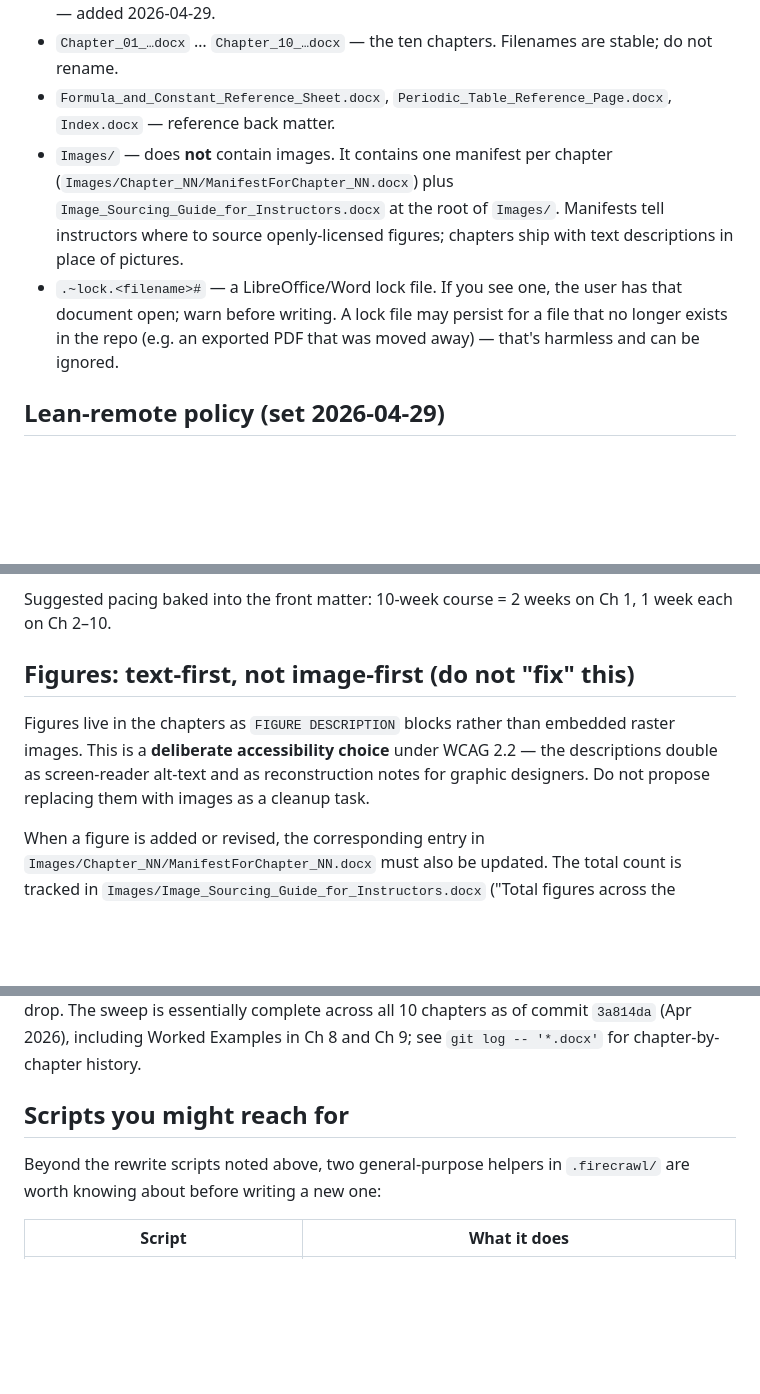
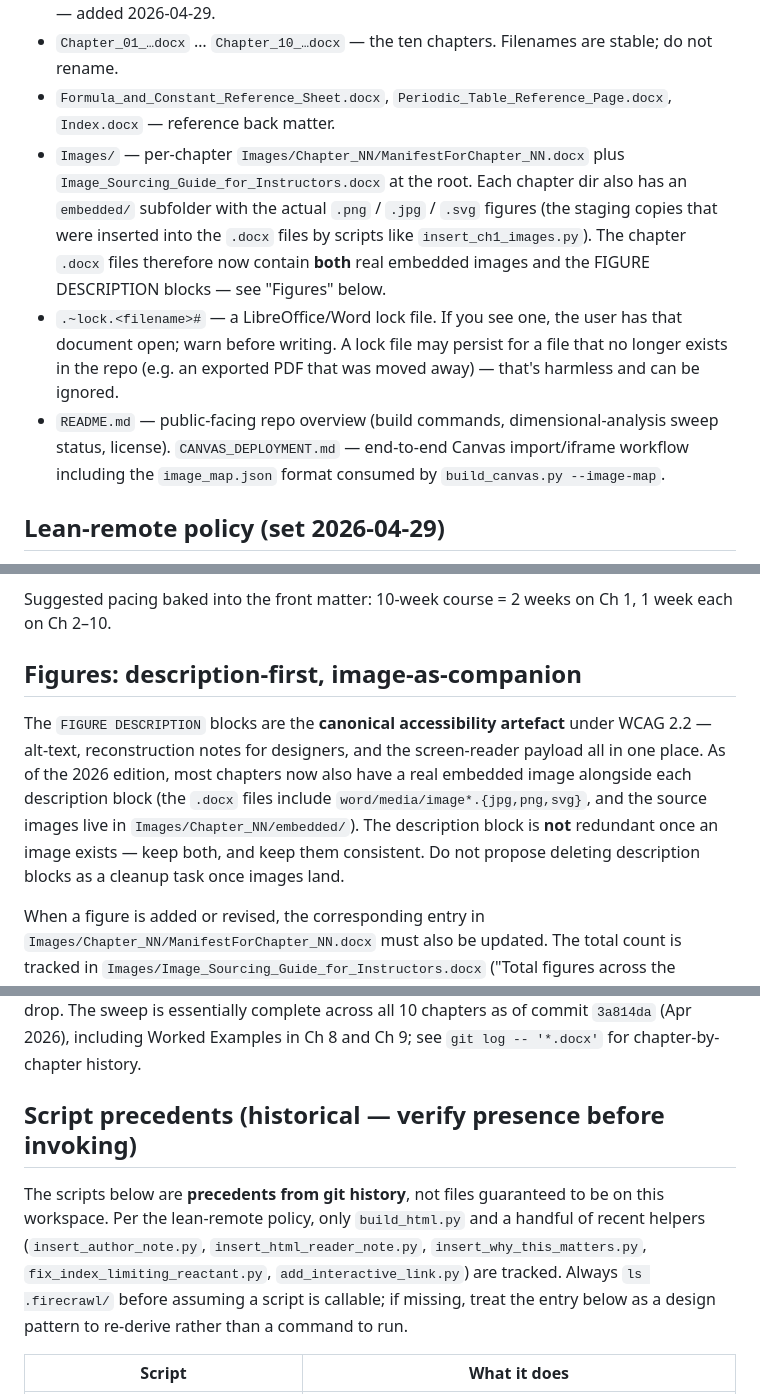
Before and after one commit to AElangovan-pcd/CHEM-139-OER-Text-2026, a Markdown page: CLAUDE.md, 3 parts joined by grey strips. Drawn GitHub-style; blank space fills up the shorter version.

Commit message:
Sync CLAUDE.md to current repo state and add commit conventions
- Note Images/Chapter_NN/embedded/ subfolders now hold the source PNG/JPG/SVG
  figures that were inserted into the chapter .docx files
- Add pointer to README.md and CANVAS_DEPLOYMENT.md from the layout list
- List the additional build_html.py outputs (Book_Index, Formula sheet,
  periodic table, interactive periodic table)
- Note that Briefs/ covers only 5 of 19 figures (2.1, 7.1, 8.1, 9.1, 10.1)
- Reframe the Figures section from "text-first, not image-first" to
  "description-first, image-as-companion" - the .docx files now embed real
  images alongside the FIGURE DESCRIPTION blocks
- Reframe the bottom Scripts table as historical precedents (not files
  guaranteed to exist on the workspace), aligning it with the lean-remote
  policy stated above
- Add a "Git commit conventions" section forbidding the Co-Authored-By
  trailer that Claude Code adds by default

```diff
--- a/CLAUDE.md
+++ b/CLAUDE.md
@@ -15,8 +15,9 @@ Top level holds one `.docx` per chapter plus front/back matter:
 - `Front_Matter_Preface_License.docx` — preface, license, chapter map, "how to use" sections, accessibility statement, data-source provenance. Includes 'A Note from the Author' (Heading 2, signed by A. Elangovan PhD) immediately before the License section — added 2026-04-29.
 - `Chapter_01_…docx` … `Chapter_10_…docx` — the ten chapters. Filenames are stable; do not rename.
 - `Formula_and_Constant_Reference_Sheet.docx`, `Periodic_Table_Reference_Page.docx`, `Index.docx` — reference back matter.
-- `Images/` — does **not** contain images. It contains one manifest per chapter (`Images/Chapter_NN/ManifestForChapter_NN.docx`) plus `Image_Sourcing_Guide_for_Instructors.docx` at the root of `Images/`. Manifests tell instructors where to source openly-licensed figures; chapters ship with text descriptions in place of pictures.
+- `Images/` — per-chapter `Images/Chapter_NN/ManifestForChapter_NN.docx` plus `Image_Sourcing_Guide_for_Instructors.docx` at the root. Each chapter dir also has an `embedded/` subfolder with the actual `.png` / `.jpg` / `.svg` figures (the staging copies that were inserted into the `.docx` files by scripts like `insert_ch1_images.py`). The chapter `.docx` files therefore now contain **both** real embedded images and the FIGURE DESCRIPTION blocks — see "Figures" below.
 - `.~lock.<filename>#` — a LibreOffice/Word lock file. If you see one, the user has that document open; warn before writing. A lock file may persist for a file that no longer exists in the repo (e.g. an exported PDF that was moved away) — that's harmless and can be ignored.
+- `README.md` — public-facing repo overview (build commands, dimensional-analysis sweep status, license). `CANVAS_DEPLOYMENT.md` — end-to-end Canvas import/iframe workflow including the `image_map.json` format consumed by `build_canvas.py --image-map`.
 
 ## Lean-remote policy (set 2026-04-29)
 
@@ -91,9 +92,9 @@ Every chapter follows the **same template**, and instructor/student instructions
 
 Suggested pacing baked into the front matter: 10-week course = 2 weeks on Ch 1, 1 week each on Ch 2–10.
 
-## Figures: text-first, not image-first (do not "fix" this)
+## Figures: description-first, image-as-companion
 
-Figures live in the chapters as `FIGURE DESCRIPTION` blocks rather than embedded raster images. This is a **deliberate accessibility choice** under WCAG 2.2 — the descriptions double as screen-reader alt-text and as reconstruction notes for graphic designers. Do not propose replacing them with images as a cleanup task.
+The `FIGURE DESCRIPTION` blocks are the **canonical accessibility artefact** under WCAG 2.2 — alt-text, reconstruction notes for designers, and the screen-reader payload all in one place. As of the 2026 edition, most chapters now also have a real embedded image alongside each description block (the `.docx` files include `word/media/image*.{jpg,png,svg}`, and the source images live in `Images/Chapter_NN/embedded/`). The description block is **not** redundant once an image exists — keep both, and keep them consistent. Do not propose deleting description blocks as a cleanup task once images land.
 
 When a figure is added or revised, the corresponding entry in `Images/Chapter_NN/ManifestForChapter_NN.docx` must also be updated. The total count is tracked in `Images/Image_Sourcing_Guide_for_Instructors.docx` ("Total figures across the textbook: 19" as of this edition — Ch1:2, Ch2:2, Ch3:2, Ch4:2, Ch5:4, Ch6:1, Ch7:1, Ch8:1, Ch9:1, Ch10:3). Keep these in sync.
 
@@ -138,9 +139,9 @@ Numerical Solutions and Worked Examples render the factor-label calculation in a
 
 When rewriting Solutions to this format, prefer the per-chapter `rewrite_*` scripts in `.firecrawl/` (e.g. `rewrite_solutions_ch02.py`, `rewrite_ch08.py`, `rewrite_examples_ch09.py`) over hand-editing — they preserve the strikethrough runs that hand edits in Word commonly drop. The sweep is essentially complete across all 10 chapters as of commit `3a814da` (Apr 2026), including Worked Examples in Ch 8 and Ch 9; see `git log -- '*.docx'` for chapter-by-chapter history.
 
-## Scripts you might reach for
+## Script precedents (historical — verify presence before invoking)
 
-Beyond the rewrite scripts noted above, two general-purpose helpers in `.firecrawl/` are worth knowing about before writing a new one:
+The scripts below are **precedents from git history**, not files guaranteed to be on this workspace. Per the lean-remote policy, only `build_html.py` and a handful of recent helpers (`insert_author_note.py`, `insert_html_reader_note.py`, `insert_why_this_matters.py`, `fix_index_limiting_reactant.py`, `add_interactive_link.py`) are tracked. Always `ls .firecrawl/` before assuming a script is callable; if missing, treat the entry below as a design pattern to re-derive rather than a command to run.
 
 | Script | What it does |
 |---|---|
```
Also changed, not shown: other parts of CLAUDE.md (+8 -2 lines).
